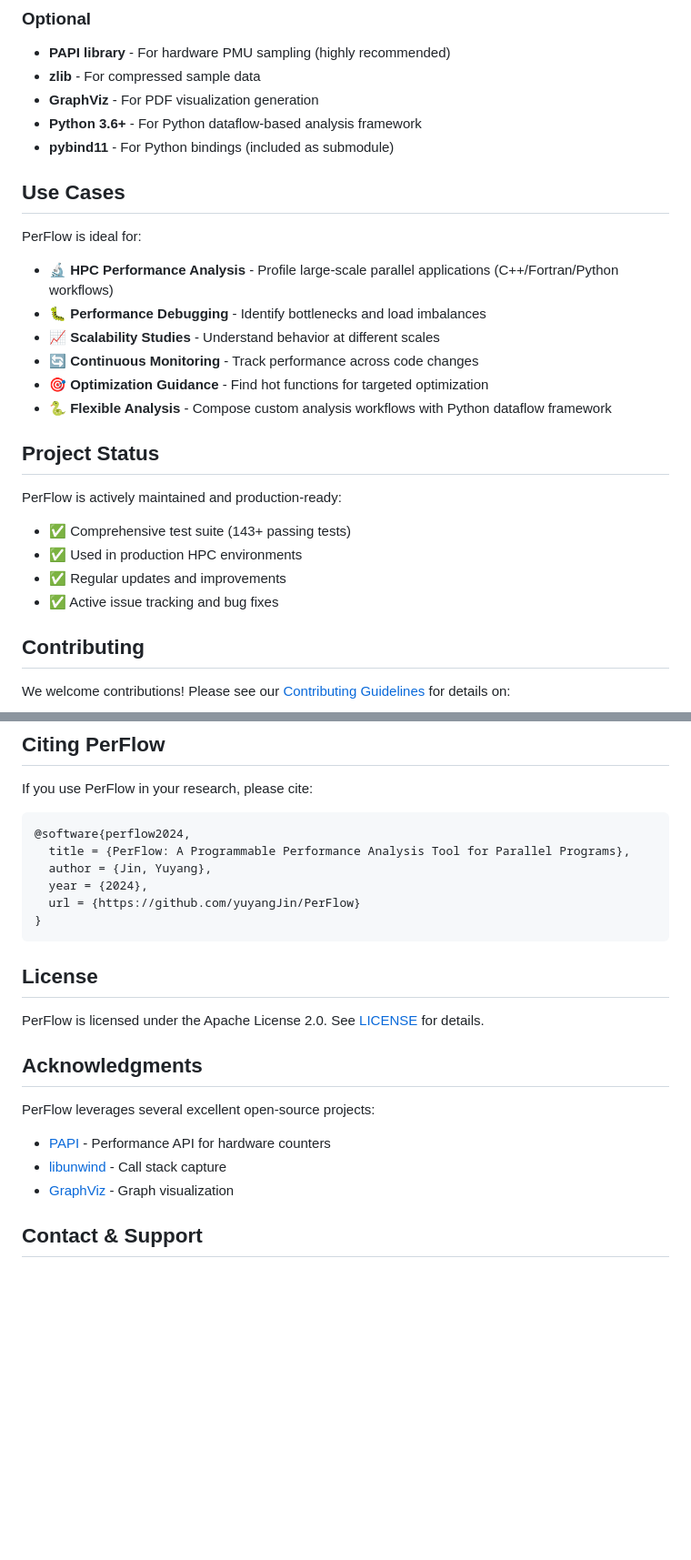
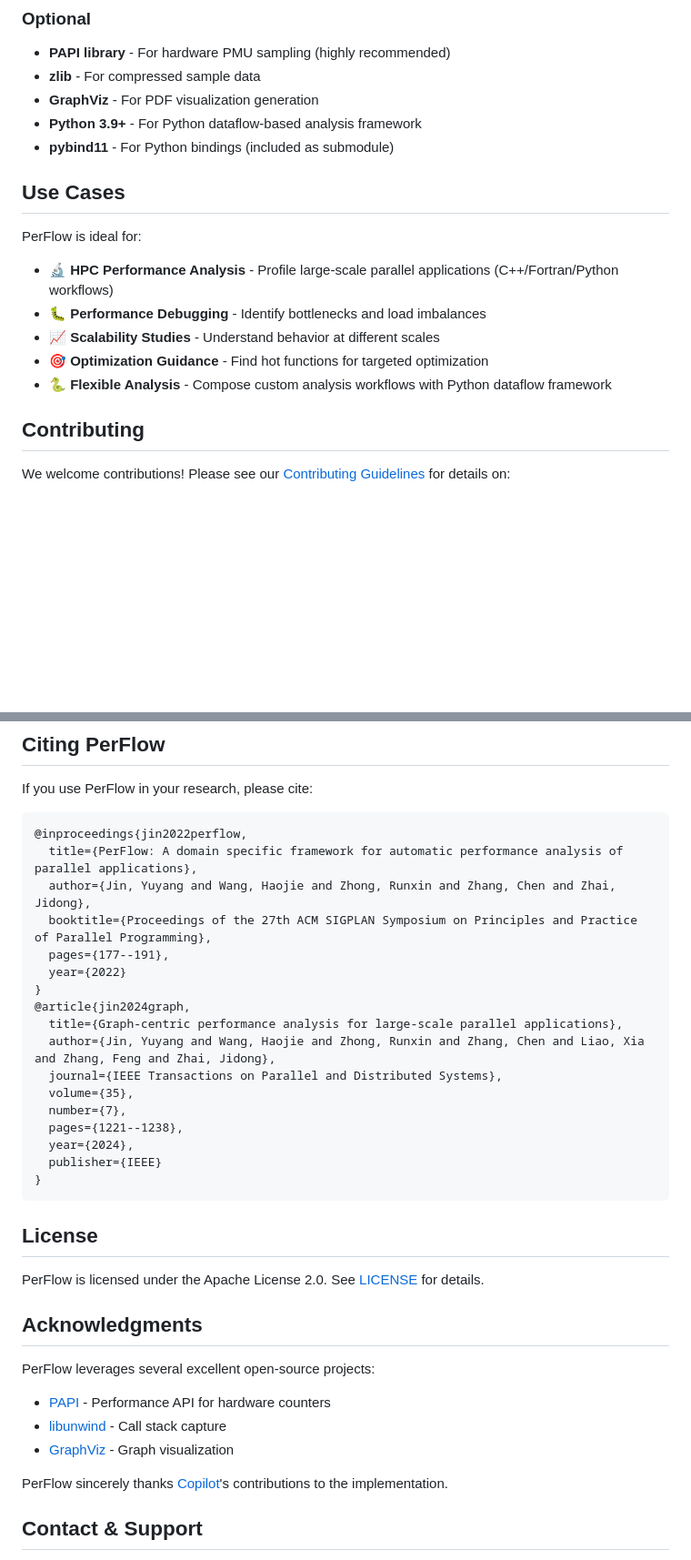
Before and after one commit to yuyangJin/PerFlow, a Markdown page: README.md, 2 parts joined by grey strips. Shown at 91% size. Rendered like a GitHub page; blank space fills up the shorter version.

````diff
--- a/README.md
+++ b/README.md
@@ -258,7 +197,7 @@ for (const auto& frame : resolved) {
 - **PAPI library** - For hardware PMU sampling (highly recommended)
 - **zlib** - For compressed sample data
 - **GraphViz** - For PDF visualization generation
-- **Python 3.6+** - For Python dataflow-based analysis framework
+- **Python 3.9+** - For Python dataflow-based analysis framework
 - **pybind11** - For Python bindings (included as submodule)
 
 ## Use Cases
@@ -267,17 +206,8 @@ PerFlow is ideal for:
 - 🔬 **HPC Performance Analysis** - Profile large-scale parallel applications (C++/Fortran/Python workflows)
 - 🐛 **Performance Debugging** - Identify bottlenecks and load imbalances
 - 📈 **Scalability Studies** - Understand behavior at different scales
-- 🔄 **Continuous Monitoring** - Track performance across code changes
 - 🎯 **Optimization Guidance** - Find hot functions for targeted optimization
 - 🐍 **Flexible Analysis** - Compose custom analysis workflows with Python dataflow framework
-
-## Project Status
-
-PerFlow is actively maintained and production-ready:
-- ✅ Comprehensive test suite (143+ passing tests)
-- ✅ Used in production HPC environments
-- ✅ Regular updates and improvements
-- ✅ Active issue tracking and bug fixes
 
 ## Contributing
 
@@ -292,11 +222,22 @@ We welcome contributions! Please see our [Contributing Guidelines](CONTRIBUTING.
 If you use PerFlow in your research, please cite:
 
 ```bibtex
-@software{perflow2024,
-  title = {PerFlow: A Programmable Performance Analysis Tool for Parallel Programs},
-  author = {Jin, Yuyang},
-  year = {2024},
-  url = {https://github.com/yuyangJin/PerFlow}
+@inproceedings{jin2022perflow,
+  title={PerFlow: A domain specific framework for automatic performance analysis of parallel applications},
+  author={Jin, Yuyang and Wang, Haojie and Zhong, Runxin and Zhang, Chen and Zhai, Jidong},
+  booktitle={Proceedings of the 27th ACM SIGPLAN Symposium on Principles and Practice of Parallel Programming},
+  pages={177--191},
+  year={2022}
+}
+@article{jin2024graph,
+  title={Graph-centric performance analysis for large-scale parallel applications},
+  author={Jin, Yuyang and Wang, Haojie and Zhong, Runxin and Zhang, Chen and Liao, Xia and Zhang, Feng and Zhai, Jidong},
+  journal={IEEE Transactions on Parallel and Distributed Systems},
+  volume={35},
+  number={7},
+  pages={1221--1238},
+  year={2024},
+  publisher={IEEE}
 }
 ```
 
@@ -311,6 +252,8 @@ PerFlow leverages several excellent open-source projects:
 - [libunwind](https://www.nongnu.org/libunwind/) - Call stack capture
 - [GraphViz](https://graphviz.org/) - Graph visualization
 
+PerFlow sincerely thanks [Copilot](https://github.com/features/copilot)'s contributions to the implementation.
+
 ## Contact & Support
 
 - **Issues**: [GitHub Issues](https://github.com/yuyangJin/PerFlow/issues)
````
Also changed, not shown: other parts of README.md (+24 -85 lines).
